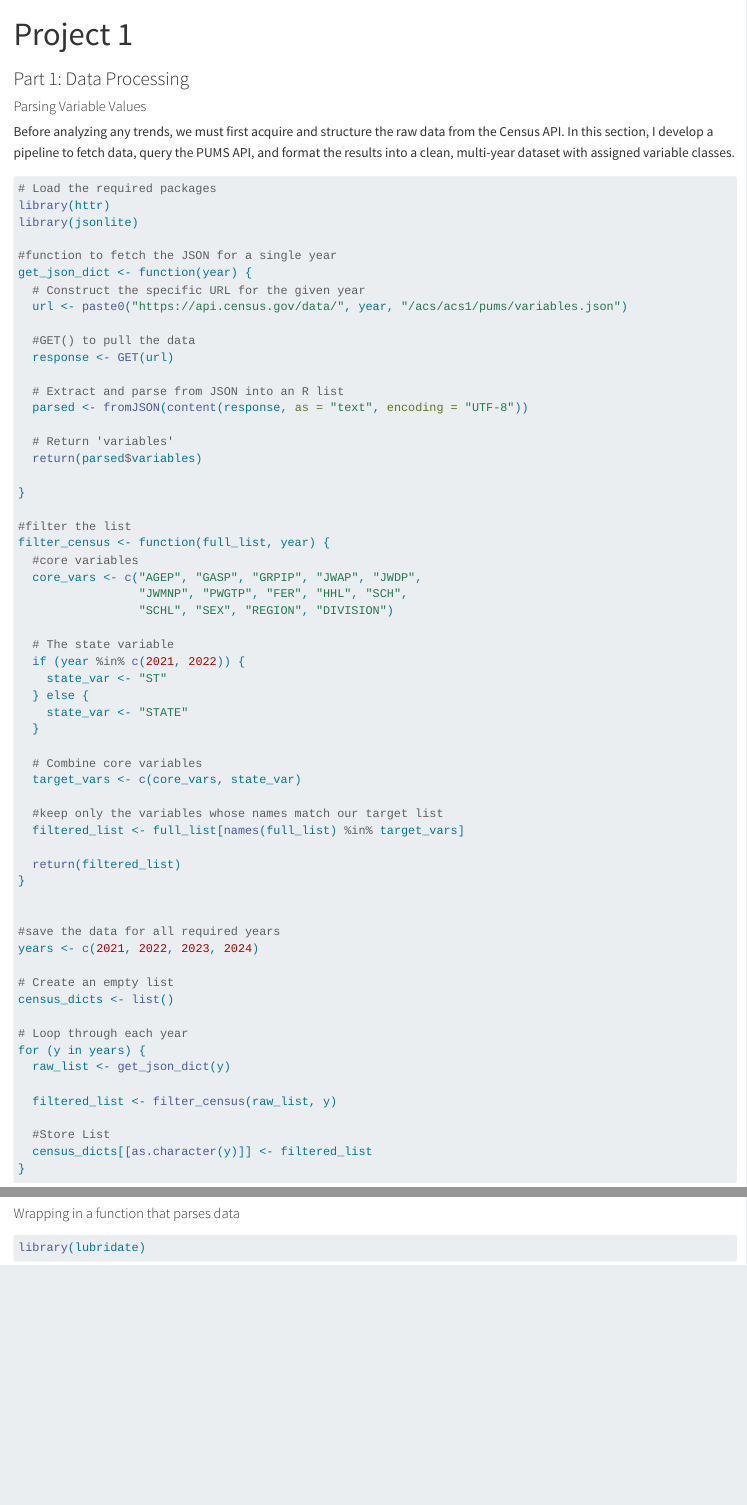
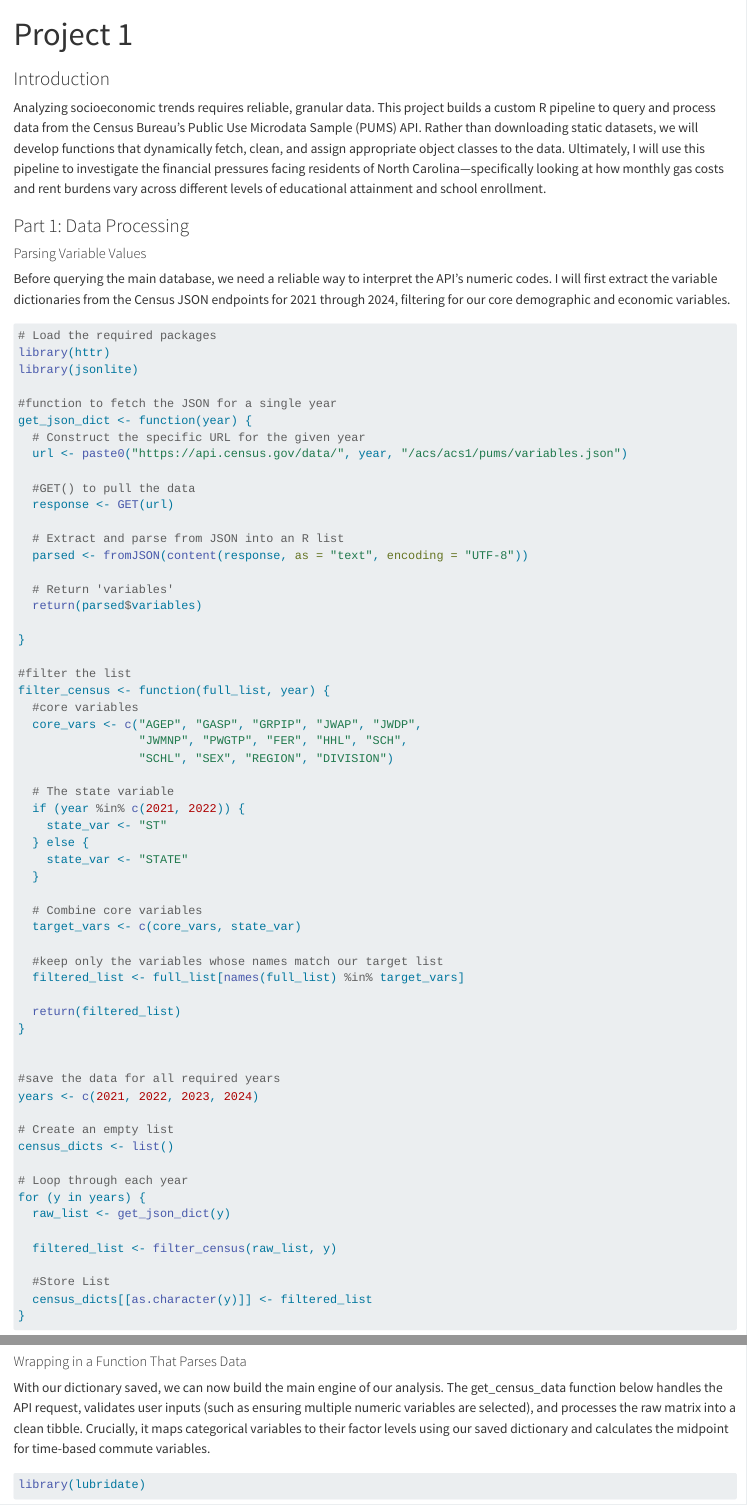
Before and after one commit to tjrinne11/ST558Project1, a Quarto document (ST558Project1.qmd): the page in a window 1100 px wide, from its top, and a second part further down, joined at a grey line. Rendered offline with R 4.5, knitr and Pandoc in place of Quarto, with nearby package versions; some code elsewhere in the file could not run offline; long lines of code are wrapped.

Commit message:
Updated Narrative and formatting

````diff
--- a/ST558Project1.qmd
+++ b/ST558Project1.qmd
@@ -4,11 +4,16 @@ format: html
 editor: visual
 ---
 
+### Introduction
+
+Analyzing socioeconomic trends requires reliable, granular data. This project builds a custom R pipeline to query and process data from the Census Bureau's Public Use Microdata Sample (PUMS) API. Rather than downloading static datasets, we will develop functions that dynamically fetch, clean, and assign appropriate object classes to the data.
+Ultimately, I will use this pipeline to investigate the financial pressures facing residents of North Carolina—specifically looking at how monthly gas costs and rent burdens vary across different levels of educational attainment and school enrollment.
+
 ### Part 1: Data Processing
 
-#### Parsing Variable Values ###
+#### Parsing Variable Values
 
-Before analyzing any trends, we must first acquire and structure the raw data from the Census API. In this section, I develop a pipeline to fetch data, query the PUMS API, and format the results into a clean, multi-year dataset with assigned variable classes.
+Before querying the main database, we need a reliable way to interpret the API's numeric codes. I will first extract the variable dictionaries from the Census JSON endpoints for 2021 through 2024, filtering for our core demographic and economic variables.
 
 ```{r}
 # Load the required packages
@@ -121,10 +126,9 @@ my_tibble
 
 ```
 
+#### Wrapping in a Function That Parses Data
 
-#### Wrapping in a function that parses data
-
-
+With our dictionary saved, we can now build the main engine of our analysis. The get_census_data function below handles the API request, validates user inputs (such as ensuring multiple numeric variables are selected), and processes the raw matrix into a clean tibble. Crucially, it maps categorical variables to their factor levels using our saved dictionary and calculates the midpoint for time-based commute variables.
 ```{r}
 library(lubridate)
 library(stringr)
````
Also changed, not shown: docs/search.json, ST558Project1.qmd (20 more changed lines), 3 other files.
